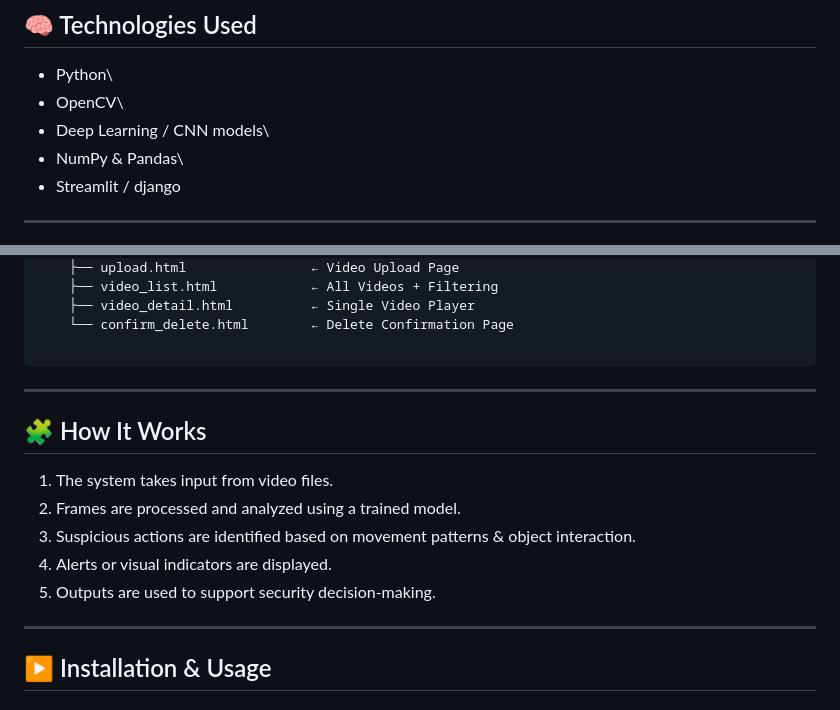
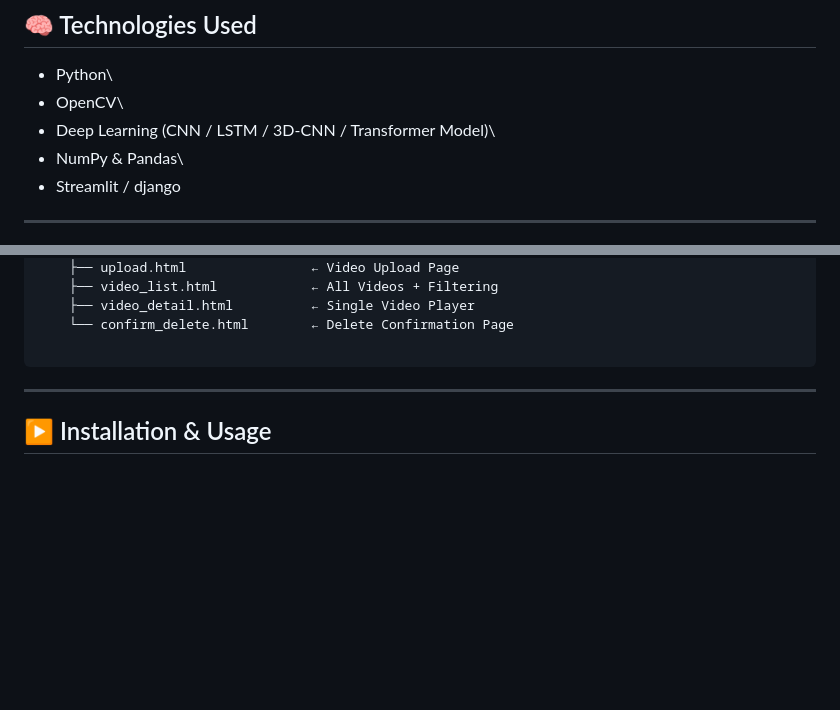
Before and after one commit to MohamedAlaaAhmed/video_classification, a Markdown page: README.md, 2 parts joined by grey strips. Rendered like a GitHub page; blank space fills up the shorter version.

````diff
--- a/README.md
+++ b/README.md
@@ -38,7 +38,7 @@ analysis.
 
 -   Python\
 -   OpenCV\
--   Deep Learning / CNN models\
+-   Deep Learning (CNN / LSTM / 3D-CNN / Transformer Model)\
 -   NumPy & Pandas\
 -   Streamlit / django
 
@@ -84,19 +84,6 @@ video_classification/
     └── confirm_delete.html        ← Delete Confirmation Page
 
 ```
-
-
-------------------------------------------------------------------------
-
-## 🧩 How It Works
-
-1.  The system takes input from video files.
-2.  Frames are processed and analyzed using a trained model.
-3.  Suspicious actions are identified based on movement patterns &
-    object interaction.
-4.  Alerts or visual indicators are displayed.
-5.  Outputs are used to support security decision-making.
-
 ------------------------------------------------------------------------
 
 ## ▶️ Installation & Usage
````
